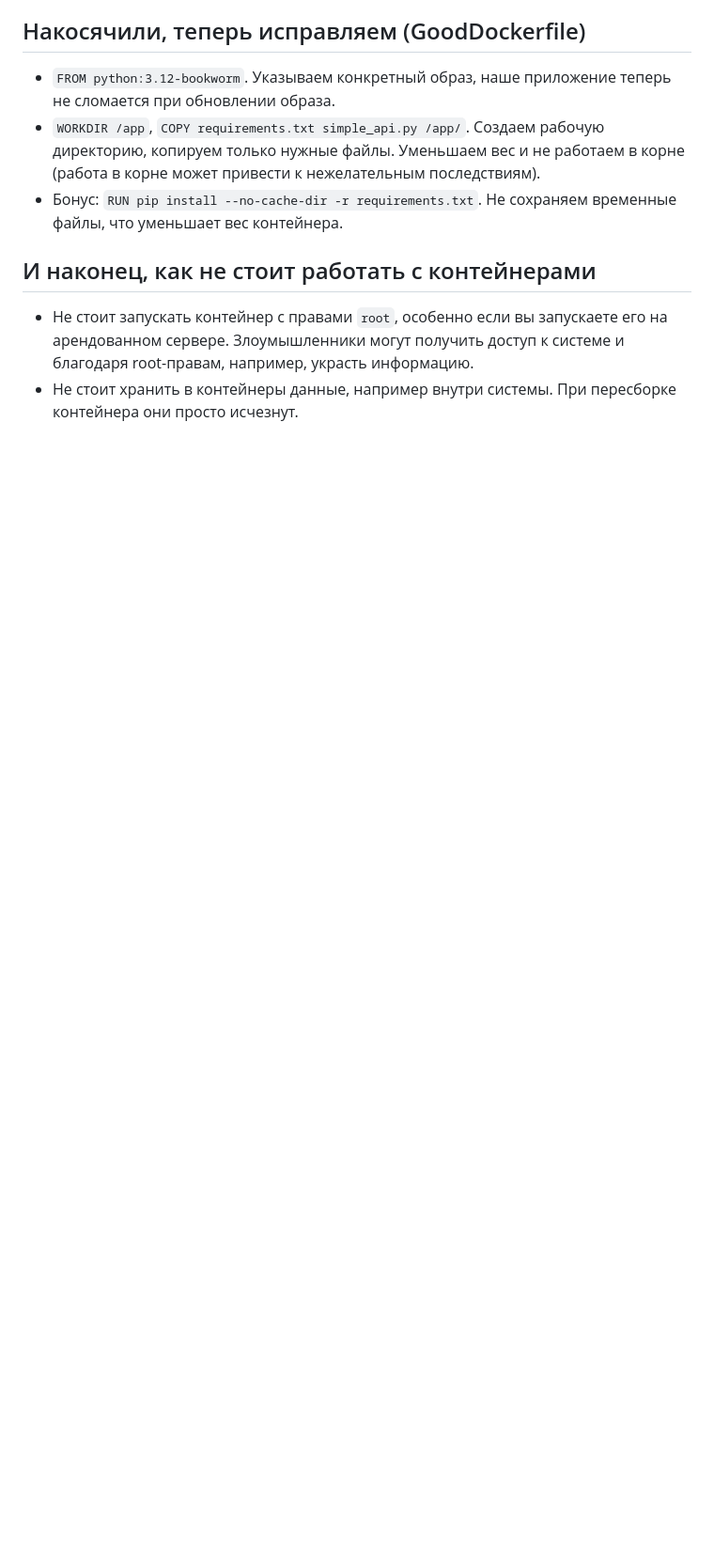
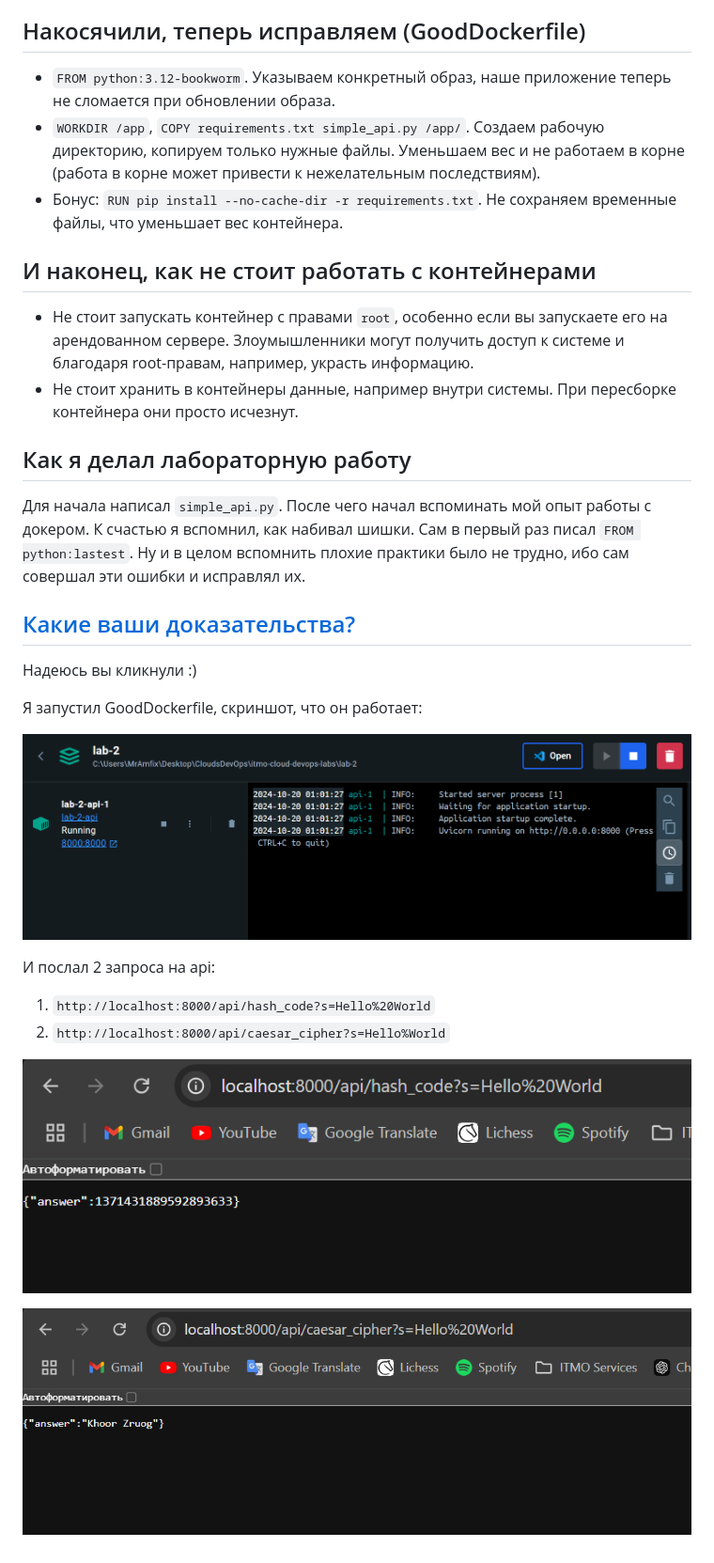
Before and after one commit to MrAmfix/itmo-cloud-devops-labs, a Markdown page: lab-2/README.md, the part around the change. Shown: that part at 94% size. GitHub-like rendering; pictures changed too: lab-2/images/dockerup.png (added), lab-2/images/first_query.png (added), lab-2/images/second_query.png (added); blank space fills up the shorter version.

Commit message:
[update]: Added images, Updated report

````diff
--- a/lab-2/README.md
+++ b/lab-2/README.md
@@ -13,3 +13,22 @@
 ## И наконец, как не стоит работать с контейнерами
 * Не стоит запускать контейнер с правами ```root```, особенно если вы запускаете его на арендованном сервере. Злоумышленники могут получить доступ к системе и благодаря root-правам, например, украсть информацию.
 * Не стоит хранить в контейнеры данные, например внутри системы. При пересборке контейнера они просто исчезнут.
+
+## Как я делал лабораторную работу
+Для начала написал ```simple_api.py```. После чего начал вспоминать мой опыт работы с докером. К счастью я вспомнил, как набивал шишки.
+Сам в первый раз писал ```FROM python:lastest```. Ну и в целом вспомнить плохие практики было не трудно, ибо сам совершал эти ошибки и исправлял их.
+
+## [Какие ваши доказательства?](https://www.youtube.com/watch?v=rbsKcreUw9M)
+Надеюсь вы кликнули :)
+
+Я запустил GoodDockerfile, скриншот, что он работает:
+
+![Контейнер поднят](./images/dockerup.png)
+
+И послал 2 запроса на api:
+1) ```http://localhost:8000/api/hash_code?s=Hello%20World```
+2) ```http://localhost:8000/api/caesar_cipher?s=Hello%World```
+
+![Первый запрос](./images/first_query.png)
+
+![Второй запрос](./images/second_query.png)
````
